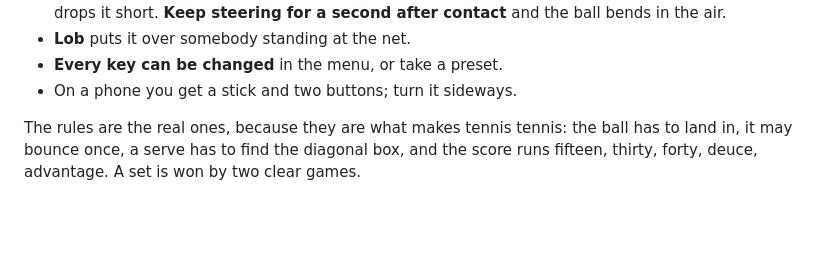
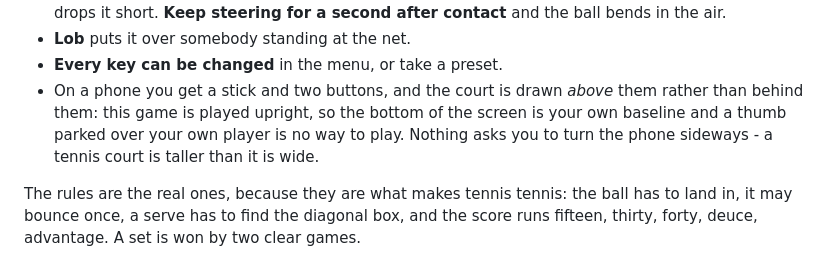
Before and after one commit to markclausing/webtennis, a Markdown page: README.md, the part around the change. Drawn GitHub-style; blank space fills up the shorter version.

```diff
--- a/README.md
+++ b/README.md
@@ -53,7 +53,11 @@ packages to install.
   contact** and the ball bends in the air.
 - **Lob** puts it over somebody standing at the net.
 - **Every key can be changed** in the menu, or take a preset.
-- On a phone you get a stick and two buttons; turn it sideways.
+- On a phone you get a stick and two buttons, and the court is drawn *above*
+  them rather than behind them: this game is played upright, so the bottom of
+  the screen is your own baseline and a thumb parked over your own player is no
+  way to play. Nothing asks you to turn the phone sideways - a tennis court is
+  taller than it is wide.
 
 The rules are the real ones, because they are what makes tennis tennis: the ball
 has to land in, it may bounce once, a serve has to find the diagonal box, and the
```
Also changed, not shown: docs/screenshots/mobile-menu.png (added), docs/screenshots/mobile.png (added), 4 other files.
